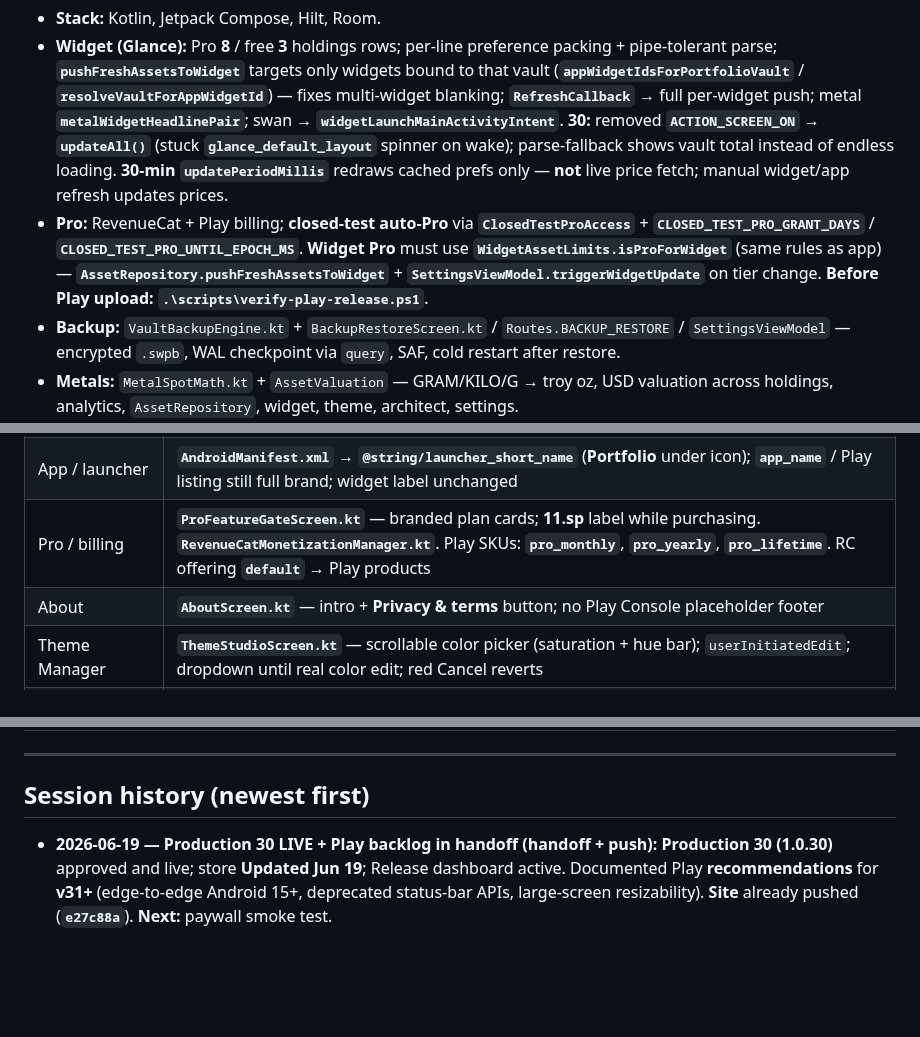
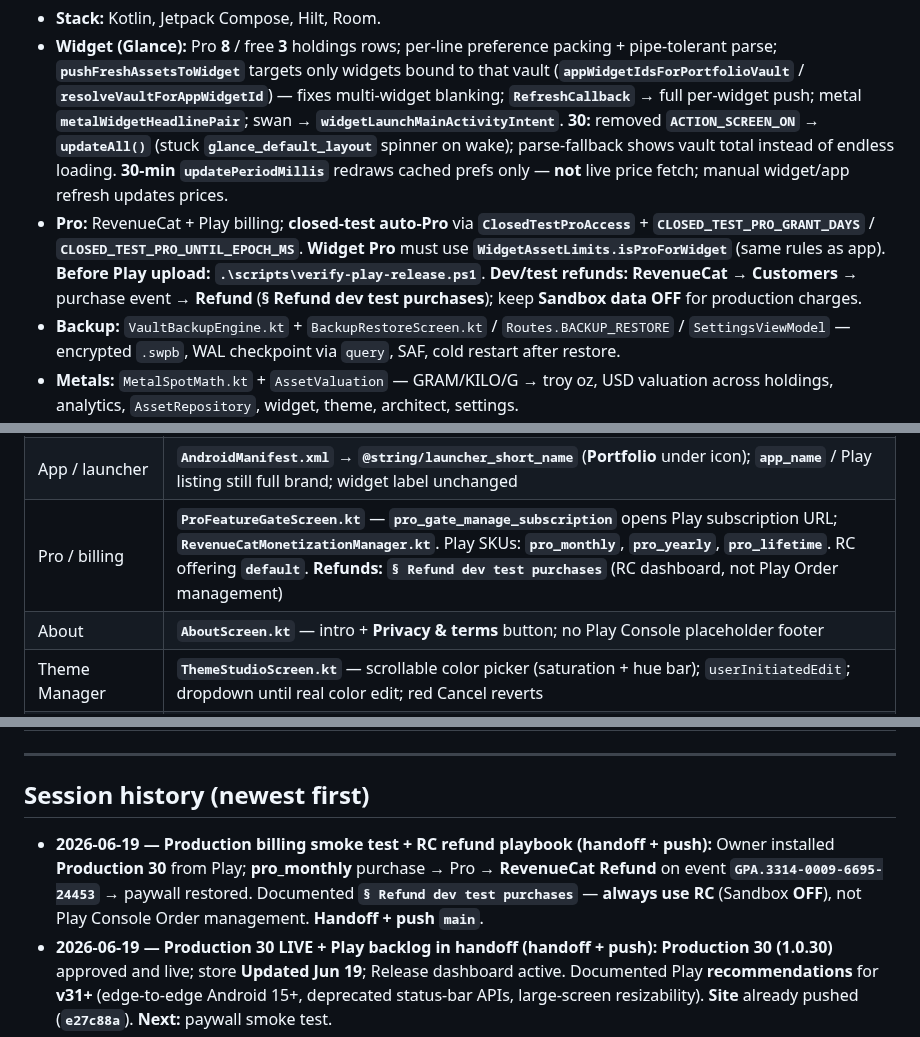
Before and after one commit to swanie2000/swanies-portfolio-gemini-ver, a Markdown page: docs/AI_HANDOFF.md, 3 parts joined by grey strips. Rendered like a GitHub page; blank space fills up the shorter version.

```diff
--- a/docs/AI_HANDOFF.md
+++ b/docs/AI_HANDOFF.md
@@ -383,7 +401,7 @@ Play **Production → Release dashboard** flagged these on **30 (1.0.30)** — i
 
 - **Stack:** Kotlin, Jetpack Compose, Hilt, Room.
 - **Widget (Glance):** Pro **8** / free **3** holdings rows; per-line preference packing + pipe-tolerant parse; **`pushFreshAssetsToWidget`** targets only widgets bound to that vault (**`appWidgetIdsForPortfolioVault`** / **`resolveVaultForAppWidgetId`**) — fixes multi-widget blanking; **`RefreshCallback`** → full per-widget push; metal **`metalWidgetHeadlinePair`**; swan → **`widgetLaunchMainActivityIntent`**. **30:** removed **`ACTION_SCREEN_ON`** → **`updateAll()`** (stuck **`glance_default_layout`** spinner on wake); parse-fallback shows vault total instead of endless loading. **30-min `updatePeriodMillis`** redraws cached prefs only — **not** live price fetch; manual widget/app refresh updates prices.
-- **Pro:** RevenueCat + Play billing; **closed-test auto-Pro** via **`ClosedTestProAccess`** + **`CLOSED_TEST_PRO_GRANT_DAYS`** / **`CLOSED_TEST_PRO_UNTIL_EPOCH_MS`**. **Widget Pro** must use **`WidgetAssetLimits.isProForWidget`** (same rules as app) — **`AssetRepository.pushFreshAssetsToWidget`** + **`SettingsViewModel.triggerWidgetUpdate`** on tier change. **Before Play upload:** **`.\scripts\verify-play-release.ps1`**.
+- **Pro:** RevenueCat + Play billing; **closed-test auto-Pro** via **`ClosedTestProAccess`** + **`CLOSED_TEST_PRO_GRANT_DAYS`** / **`CLOSED_TEST_PRO_UNTIL_EPOCH_MS`**. **Widget Pro** must use **`WidgetAssetLimits.isProForWidget`** (same rules as app). **Before Play upload:** **`.\scripts\verify-play-release.ps1`**. **Dev/test refunds:** **RevenueCat** → **Customers** → purchase event → **Refund** (**§ Refund dev test purchases**); keep **Sandbox data OFF** for production charges.
 - **Backup:** `VaultBackupEngine.kt` + `BackupRestoreScreen.kt` / `Routes.BACKUP_RESTORE` / `SettingsViewModel` — encrypted `.swpb`, WAL checkpoint via `query`, SAF, cold restart after restore.
 - **Metals:** `MetalSpotMath.kt` + `AssetValuation` — GRAM/KILO/G → troy oz, USD valuation across holdings, analytics, `AssetRepository`, widget, theme, architect, settings.
 - **Custom asset icons:** `IconManager` (`custom_icons/{coinId}.png`), `HoldingsUIComponents` (`MetalIcon`, `CryptoEditFunnel`, `ArchitectIconSelectionStep`), `MyHoldingsScreen` (optimistic merge + per-coin reload epoch); `AssetRepository.refreshAssets` preserves user icon fields at upsert time.
@@ -416,7 +434,7 @@ Play **Production → Release dashboard** flagged these on **30 (1.0.30)** — i
 | CTA end card (promo video) | **`website/marketing/CTA_end_picture.png`** — production QR → **swaniedesigns.com** |
 | App / splash / toast | **Adaptive icon:** **`mipmap-anydpi-v26/ic_launcher.xml`** + **`ic_launcher_round.xml`** (foreground **`@drawable/swan_launcher_extra_small_hq`**); **`drawable/swan_launcher_extra_small_hq.xml`** (vector + group transforms); **`drawable/ic_launcher_foreground.xml`** (layer-list alias). **`swan_splash_icon_wrapper.xml`**, **`ic_toast_swan.xml`**, **`swan_widget_icon_padded.xml`**; **toasts:** **`CustomToast.kt`** (`showPortfolioToast`) + **`layout/toast_portfolio.xml`** + **`toast_chip_background.xml`** (solid **`launcher_navy`** chip); **SVG → vector scripts:** **`scripts/svg_path_to_vector.mjs`** / **`.py`** |
 | App / launcher | **`AndroidManifest.xml`** → **`@string/launcher_short_name`** (**Portfolio** under icon); **`app_name`** / Play listing still full brand; widget label unchanged |
-| Pro / billing | **`ProFeatureGateScreen.kt`** — branded plan cards; **11.sp** label while purchasing. **`RevenueCatMonetizationManager.kt`**. Play SKUs: **`pro_monthly`**, **`pro_yearly`**, **`pro_lifetime`**. RC offering **`default`** → Play products |
+| Pro / billing | **`ProFeatureGateScreen.kt`** — **`pro_gate_manage_subscription`** opens Play subscription URL; **`RevenueCatMonetizationManager.kt`**. Play SKUs: **`pro_monthly`**, **`pro_yearly`**, **`pro_lifetime`**. RC offering **`default`**. **Refunds:** **`§ Refund dev test purchases`** (RC dashboard, not Play Order management) |
 | About | **`AboutScreen.kt`** — intro + **Privacy & terms** button; no Play Console placeholder footer |
 | Theme Manager | **`ThemeStudioScreen.kt`** — scrollable color picker (saturation + hue bar); `userInitiatedEdit`; dropdown until real color edit; red Cancel reverts |
 | Play internal ship | **23 / 1.0.23** on Play — auto-Pro **grant=30**; **`verify-play-release.ps1`** |
@@ -444,6 +462,7 @@ Play **Production → Release dashboard** flagged these on **30 (1.0.30)** — i
 
 ## Session history (newest first)
 
+- **2026-06-19 — Production billing smoke test + RC refund playbook (handoff + push):** Owner installed **Production 30** from Play; **pro_monthly** purchase → Pro → **RevenueCat Refund** on event **`GPA.3314-0009-6695-24453`** → paywall restored. Documented **`§ Refund dev test purchases`** — **always use RC** (Sandbox **OFF**), not Play Console Order management. **Handoff + push `main`**.
 - **2026-06-19 — Production 30 LIVE + Play backlog in handoff (handoff + push):** **Production 30 (1.0.30)** approved and live; store **Updated Jun 19**; Release dashboard active. Documented Play **recommendations** for **v31+** (edge-to-edge Android 15+, deprecated status-bar APIs, large-screen resizability). **Site** already pushed (**`e27c88a`**). **Next:** paywall smoke test.
 - **2026-06-19 — Site: remove closed-test button + Production 30 in review (handoff + push):** **`website/index.html`** — deleted **Join closed testing** CTA; QR/CTA **`PLAY_URL`** only. Owner submitted **Production 30 (1.0.30)** after catching **1.0.20** in draft; **Publishing overview** in review. **IARC** ratings live (**June 19** email) ≠ APK publish. **Handoff + push `main`**.
 - **2026-06-02 — Production go-live: site PLAY_URL + RevenueCat verified (handoff + push):** Owner walked **RevenueCat** checklist (Apps → Products → Entitlements → **`default`** offering) — all pass. **`website/index.html`** — **`PLAY_URL`** → public listing; closed-test QR/button removed; JSON-LD **1.0.30**; **`press.html`** + checklist tick. **Production 30** already **in review** on Play. **Handoff + push `main`** for Pages deploy.
```
Also changed, not shown: other parts of docs/AI_HANDOFF.md (+21 -3 lines), Master_Build_Checklist.md (+1 -0 lines).
